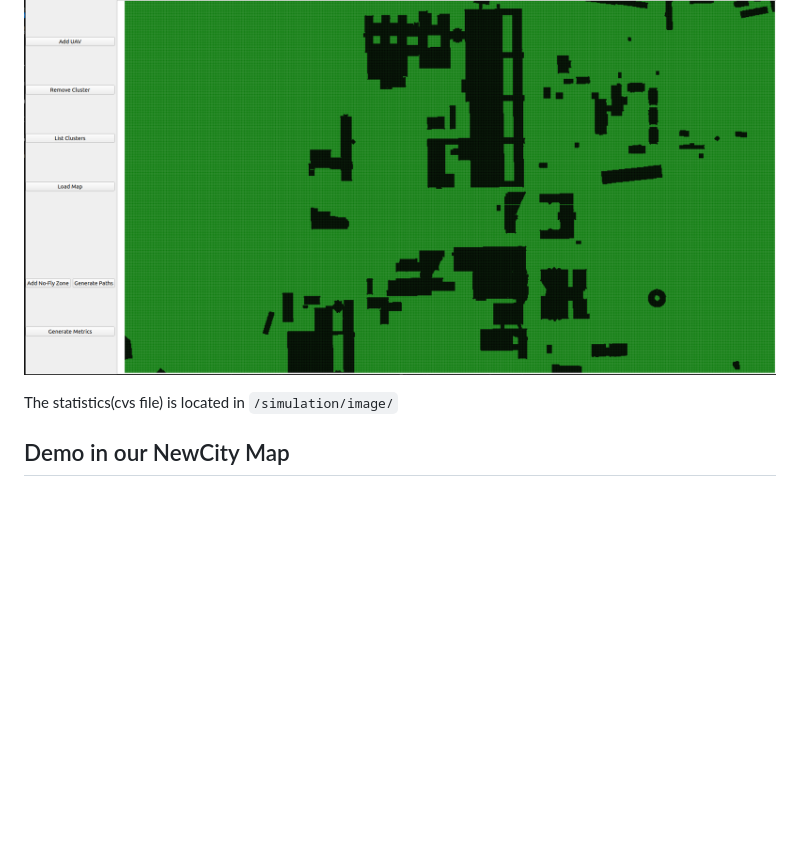
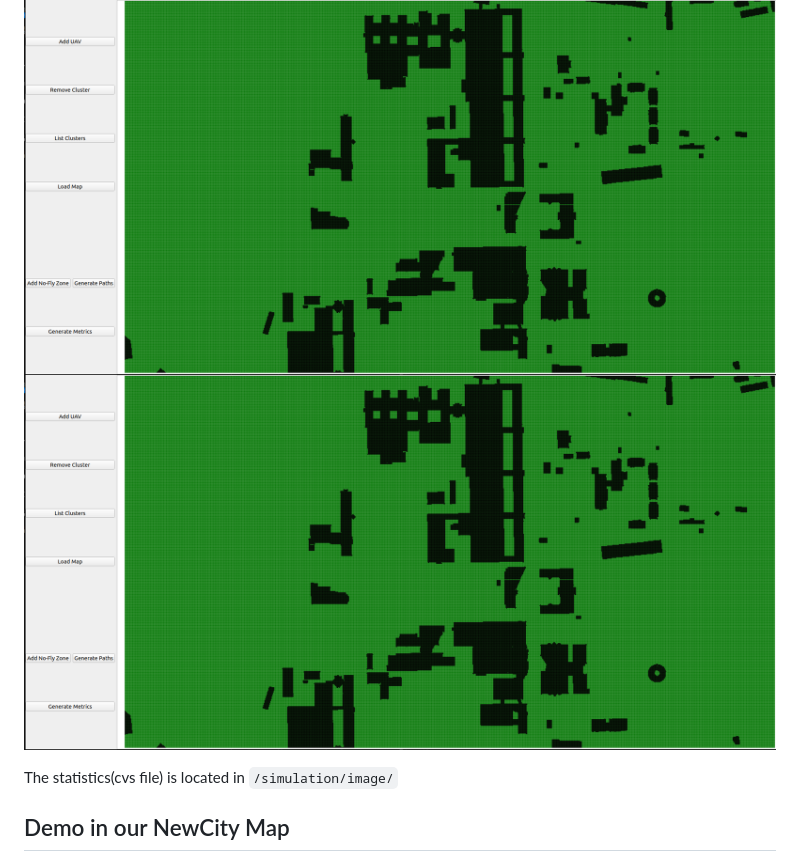
Before and after one commit to amathsow/dymab, a Markdown page: README.md, the part around the change. Rendered like a GitHub page; blank space fills up the shorter version.

````diff
--- a/README.md
+++ b/README.md
@@ -58,6 +58,7 @@ python run_script.py or
 python main.py with graphical interface
 ```
 ![TASK](/simulation/image/main.png)
+<img src="/simulation/image/main.png">
 
 The statistics(cvs file) is located in ```/simulation/image/```
 
````
